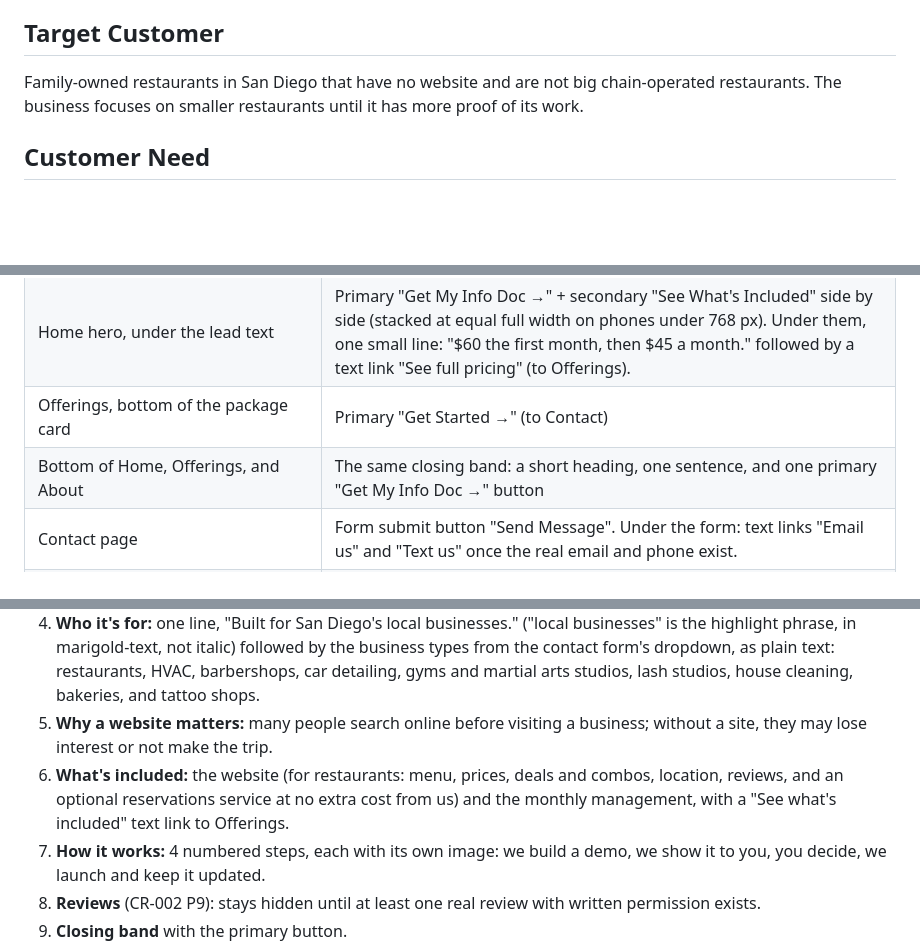
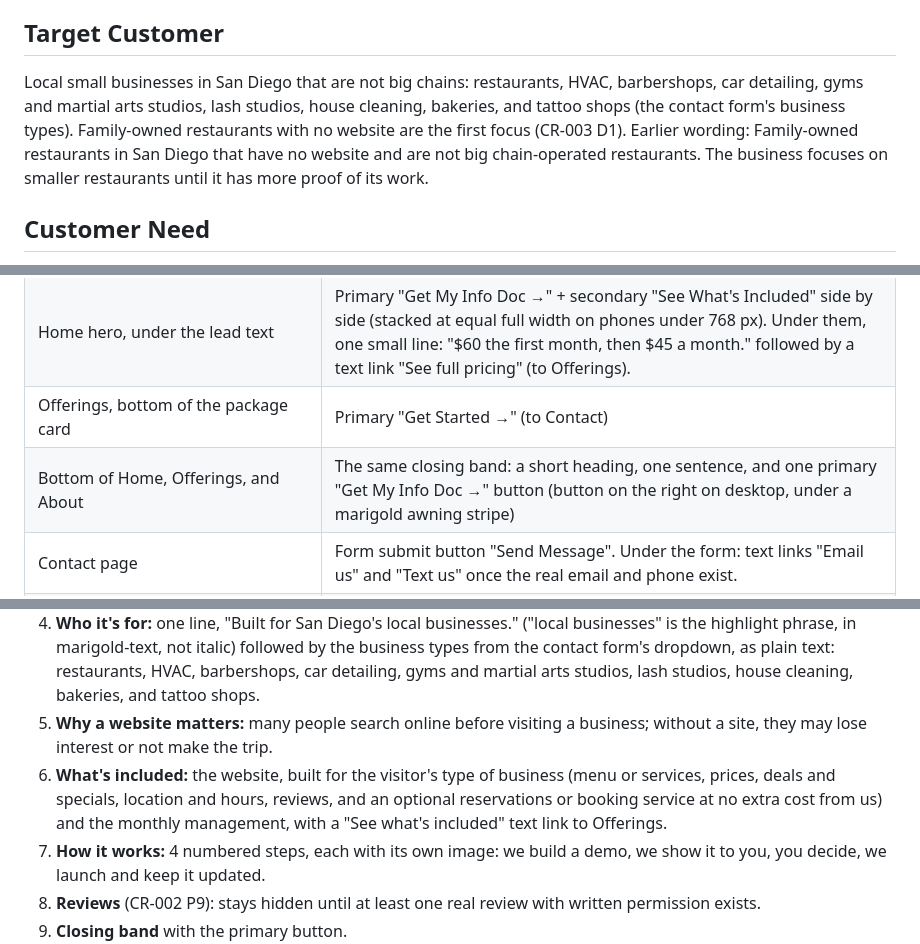
Before and after one commit to KaydenKamberi/Public-Website-Mainstreet, a Markdown page: specs/spec.md, 3 parts joined by grey strips. GitHub-like rendering; blank space fills up the shorter version.

```diff
--- a/specs/spec.md
+++ b/specs/spec.md
@@ -35,7 +35,7 @@ Mainstreet Sites SD builds websites for businesses, mainly family-owned restaura
 
 ## Target Customer
 
-Family-owned restaurants in San Diego that have no website and are not big chain-operated restaurants. The business focuses on smaller restaurants until it has more proof of its work.
+Local small businesses in San Diego that are not big chains: restaurants, HVAC, barbershops, car detailing, gyms and martial arts studios, lash studios, house cleaning, bakeries, and tattoo shops (the contact form's business types). Family-owned restaurants with no website are the first focus (CR-003 D1). Earlier wording: Family-owned restaurants in San Diego that have no website and are not big chain-operated restaurants. The business focuses on smaller restaurants until it has more proof of its work.
 
 ## Customer Need
 
@@ -154,7 +155,7 @@ Buttons appear **only** in these spots. No other buttons anywhere.
 | Header, right side (every page except Contact; hidden on phones under 768 px, where the sticky bar replaces it) | Primary button "Get My Info Doc →" |
 | Home hero, under the lead text | Primary "Get My Info Doc →" + secondary "See What's Included" side by side (stacked at equal full width on phones under 768 px). Under them, one small line: "$60 the first month, then $45 a month." followed by a text link "See full pricing" (to Offerings). |
 | Offerings, bottom of the package card | Primary "Get Started →" (to Contact) |
-| Bottom of Home, Offerings, and About | The same closing band: a short heading, one sentence, and one primary "Get My Info Doc →" button |
+| Bottom of Home, Offerings, and About | The same closing band: a short heading, one sentence, and one primary "Get My Info Doc →" button (button on the right on desktop, under a marigold awning stripe) |
 | Contact page | Form submit button "Send Message". Under the form: text links "Email us" and "Text us" once the real email and phone exist. |
 | Phones only (under 768 px) | A sticky bottom bar with one "Get My Info Doc →" button. It appears only after the visitor scrolls past the hero and never appears on the Contact page. |
 
@@ -209,7 +210,7 @@ Lead text under the heading: "**Mainstreet Sites SD builds and manages websites
    - "**Updates included.** Managed every month."
 4. **Who it's for:** one line, "Built for San Diego's local businesses." ("local businesses" is the highlight phrase, in marigold-text, not italic) followed by the business types from the contact form's dropdown, as plain text: restaurants, HVAC, barbershops, car detailing, gyms and martial arts studios, lash studios, house cleaning, bakeries, and tattoo shops.
 5. **Why a website matters:** many people search online before visiting a business; without a site, they may lose interest or not make the trip.
-6. **What's included:** the website (for restaurants: menu, prices, deals and combos, location, reviews, and an optional reservations service at no extra cost from us) and the monthly management, with a "See what's included" text link to Offerings.
+6. **What's included:** the website, built for the visitor's type of business (menu or services, prices, deals and specials, location and hours, reviews, and an optional reservations or booking service at no extra cost from us) and the monthly management, with a "See what's included" text link to Offerings.
 7. **How it works:** 4 numbered steps, each with its own image: we build a demo, we show it to you, you decide, we launch and keep it updated.
 8. **Reviews** (CR-002 P9): stays hidden until at least one real review with written permission exists.
 9. **Closing band** with the primary button.
```
Also changed, not shown: other parts of specs/spec.md (+9 -8 lines), specs/CR-003-inclusive-wording-footer.md (added, +50 -0 lines).
